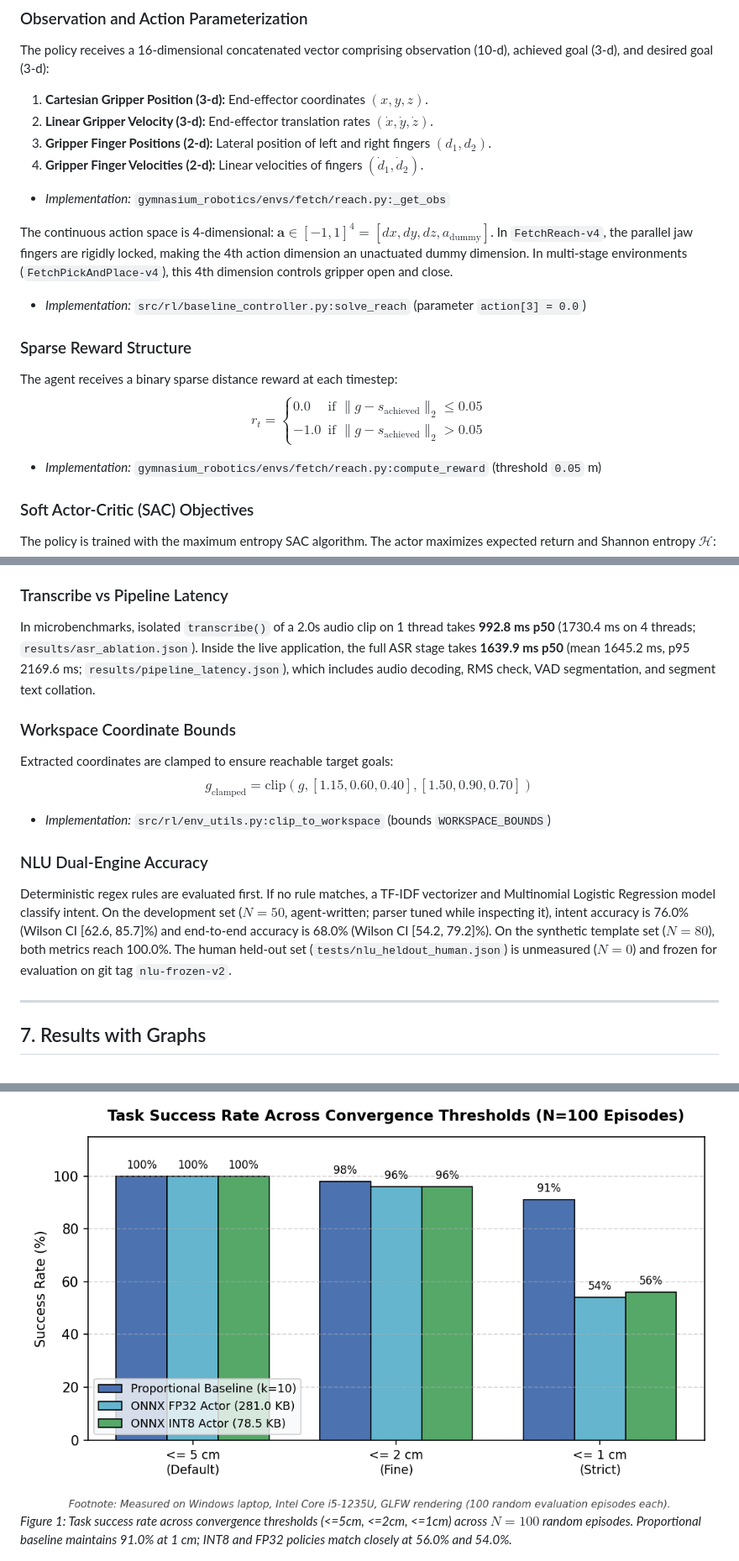
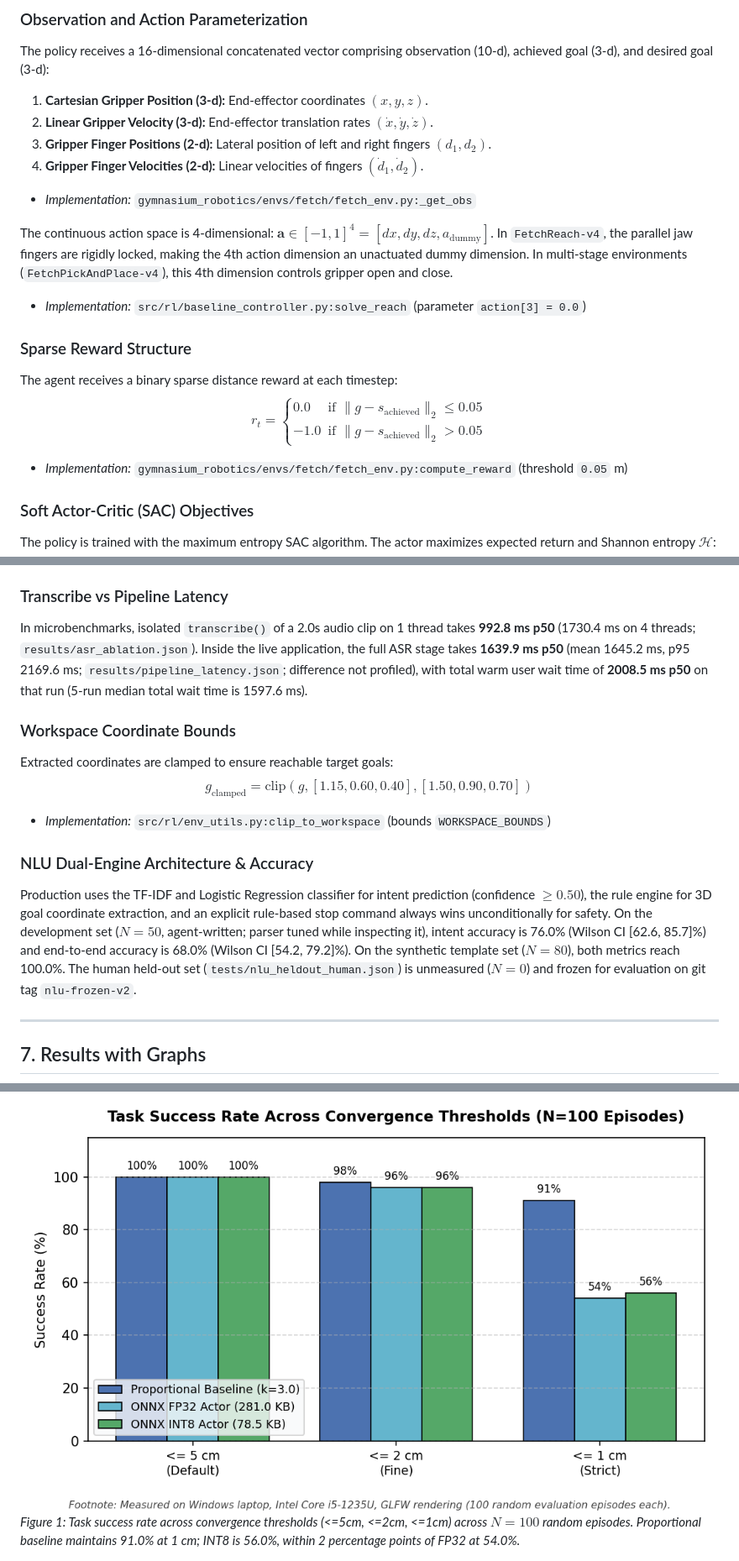
Before and after one commit to Saksham-19-cyber/voice-robot-arm-edge, a Markdown page: README.md, 3 parts joined by grey strips. Shown at 84% size. Drawn GitHub-style; pictures changed too: assets/figures/success_threshold_sweep.png.

```diff
--- a/README.md
+++ b/README.md
@@ -56,7 +59,7 @@ The policy receives a 16-dimensional concatenated vector comprising observation
 2. **Linear Gripper Velocity (3-d):** End-effector translation rates $(\dot{x}, \dot{y}, \dot{z})$.
 3. **Gripper Finger Positions (2-d):** Lateral position of left and right fingers $(d_1, d_2)$.
 4. **Gripper Finger Velocities (2-d):** Linear velocities of fingers $(\dot{d}_1, \dot{d}_2)$.
-- *Implementation:* `gymnasium_robotics/envs/fetch/reach.py:_get_obs`
+- *Implementation:* `gymnasium_robotics/envs/fetch/fetch_env.py:_get_obs`
 
 The continuous action space is 4-dimensional: $\mathbf{a} \in [-1, 1]^4 = [dx, dy, dz, a_\text{dummy}]$. In `FetchReach-v4`, the parallel jaw fingers are rigidly locked, making the 4th action dimension an unactuated dummy dimension. In multi-stage environments (`FetchPickAndPlace-v4`), this 4th dimension controls gripper open and close.
 - *Implementation:* `src/rl/baseline_controller.py:solve_reach` (parameter `action[3] = 0.0`)
@@ -64,7 +67,7 @@ The continuous action space is 4-dimensional: $\mathbf{a} \in [-1, 1]^4 = [dx, d
 ### Sparse Reward Structure
 The agent receives a binary sparse distance reward at each timestep:
 $$r_t = \begin{cases} 0.0 & \text{if } \|g - s_\text{achieved}\|_2 \le 0.05 \\ -1.0 & \text{if } \|g - s_\text{achieved}\|_2 > 0.05 \end{cases}$$
-- *Implementation:* `gymnasium_robotics/envs/fetch/reach.py:compute_reward` (threshold `0.05` m)
+- *Implementation:* `gymnasium_robotics/envs/fetch/fetch_env.py:compute_reward` (threshold `0.05` m)
 
 ### Soft Actor-Critic (SAC) Objectives
 The policy is trained with the maximum entropy SAC algorithm. The actor maximizes expected return and Shannon entropy $\mathcal{H}$:
@@ -138,20 +142,20 @@ If $\text{RMS} \le 0.005$, the audio is classified as silent and transcription i
 
 ### Transcribe vs Pipeline Latency
-In microbenchmarks, isolated `transcribe()` of a 2.0s audio clip on 1 thread takes **992.8 ms p50** (1730.4 ms on 4 threads; `results/asr_ablation.json`). Inside the live application, the full ASR stage takes **1639.9 ms p50** (mean 1645.2 ms, p95 2169.6 ms; `results/pipeline_latency.json`), which includes audio decoding, RMS check, VAD segmentation, and segment text collation.
+In microbenchmarks, isolated `transcribe()` of a 2.0s audio clip on 1 thread takes **992.8 ms p50** (1730.4 ms on 4 threads; `results/asr_ablation.json`). Inside the live application, the full ASR stage takes **1639.9 ms p50** (mean 1645.2 ms, p95 2169.6 ms; `results/pipeline_latency.json`; difference not profiled), with total warm user wait time of **2008.5 ms p50** on that run (5-run median total wait time is 1597.6 ms).
 
 ### Workspace Coordinate Bounds
 Extracted coordinates are clamped to ensure reachable target goals:
 $$g_\text{clamped} = \text{clip}(g, [1.15, 0.60, 0.40], [1.50, 0.90, 0.70])$$
 - *Implementation:* `src/rl/env_utils.py:clip_to_workspace` (bounds `WORKSPACE_BOUNDS`)
 
-### NLU Dual-Engine Accuracy
-Deterministic regex rules are evaluated first. If no rule matches, a TF-IDF vectorizer and Multinomial Logistic Regression model classify intent. On the development set ($N=50$, agent-written; parser tuned while inspecting it), intent accuracy is 76.0% (Wilson CI [62.6, 85.7]%) and end-to-end accuracy is 68.0% (Wilson CI [54.2, 79.2]%). On the synthetic template set ($N=80$), both metrics reach 100.0%. The human held-out set (`tests/nlu_heldout_human.json`) is unmeasured ($N=0$) and frozen for evaluation on git tag `nlu-frozen-v2`.
+### NLU Dual-Engine Architecture & Accuracy
+Production uses the TF-IDF and Logistic Regression classifier for intent prediction (confidence $\ge 0.50$), the rule engine for 3D goal coordinate extraction, and an explicit rule-based stop command always wins unconditionally for safety. On the development set ($N=50$, agent-written; parser tuned while inspecting it), intent accuracy is 76.0% (Wilson CI [62.6, 85.7]%) and end-to-end accuracy is 68.0% (Wilson CI [54.2, 79.2]%). On the synthetic template set ($N=80$), both metrics reach 100.0%. The human held-out set (`tests/nlu_heldout_human.json`) is unmeasured ($N=0$) and frozen for evaluation on git tag `nlu-frozen-v2`.
 
 ---
 
 ## 7. Results with Graphs
 
 ![Task Success Across Convergence Thresholds](assets/figures/success_threshold_sweep.png)
-*Figure 1: Task success rate across convergence thresholds (<=5cm, <=2cm, <=1cm) across $N=100$ random episodes. Proportional baseline maintains 91.0% at 1 cm; INT8 and FP32 policies match closely at 56.0% and 54.0%.*
+*Figure 1: Task success rate across convergence thresholds (<=5cm, <=2cm, <=1cm) across $N=100$ random episodes. Proportional baseline maintains 91.0% at 1 cm; INT8 is 56.0%, within 2 percentage points of FP32 at 54.0%.*
 
 ![Policy Latency Distribution](assets/figures/policy_latency.png)
```
Also changed, not shown: other parts of README.md (+50 -47 lines), 2 other files.
